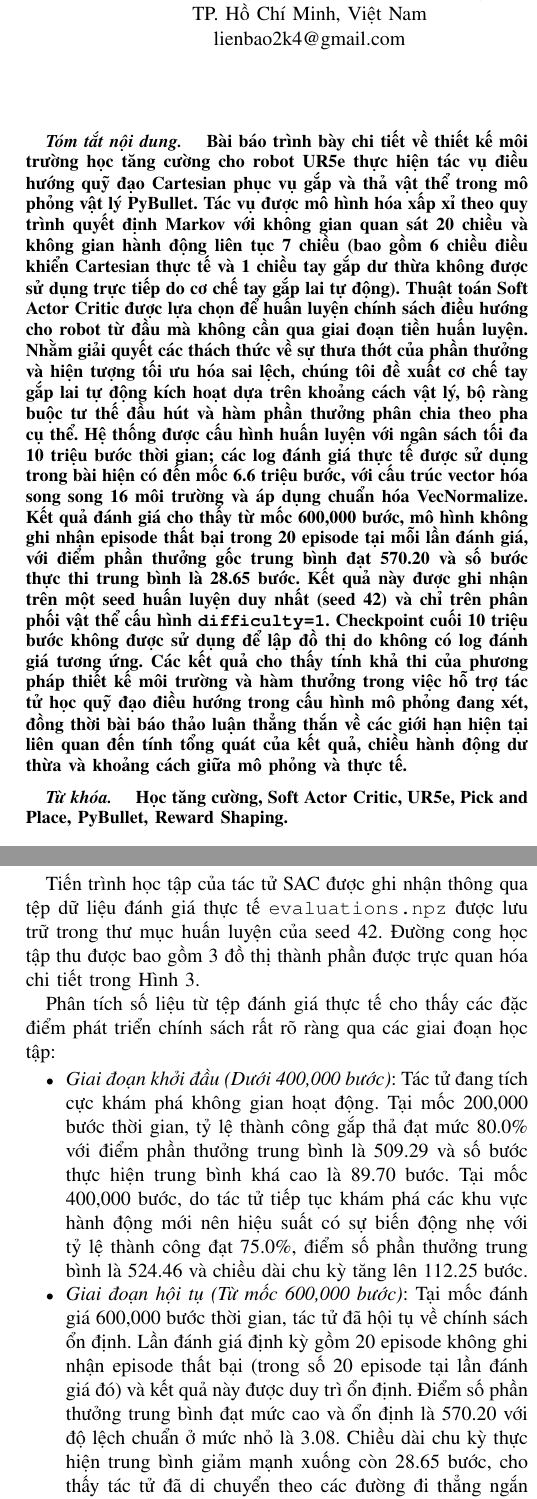
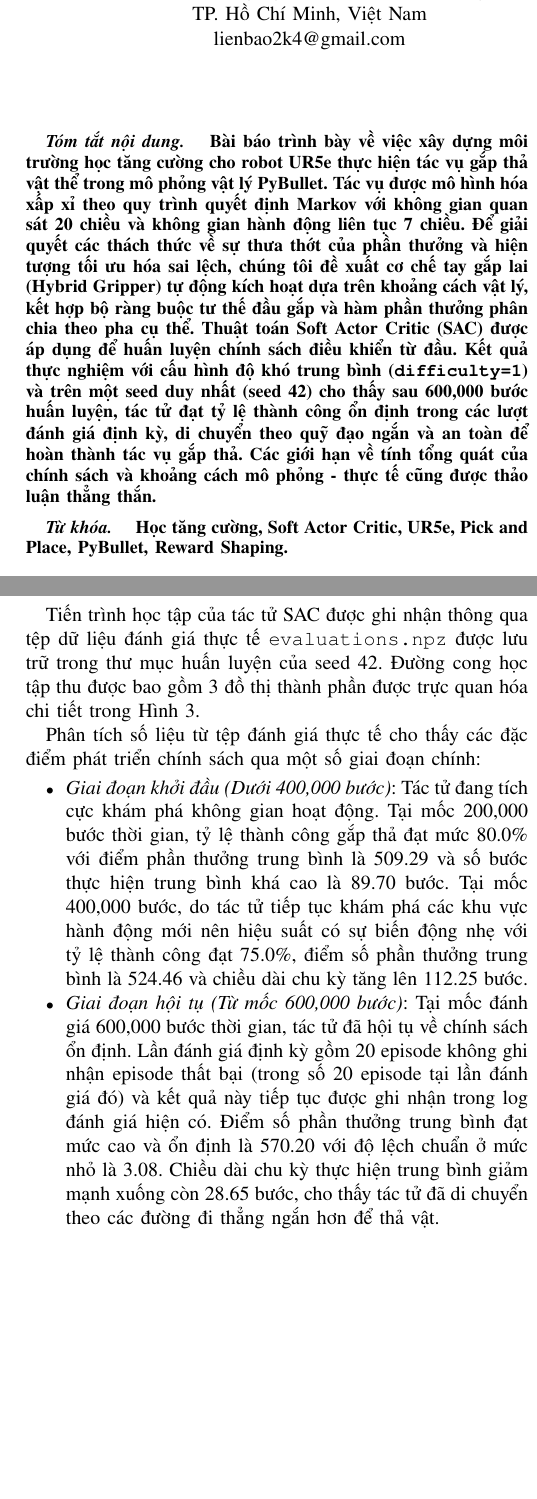
Before and after one commit to Elsa9999/Robot_cuoiky, a LaTeX paper (docs/paper/main.tex): two parts of the columns of pages 1 and 7 of 9, joined at a grey line, cut so that both start at the same text, the shorter picture padded with empty space. Compiled offline with pdfLaTeX.

Commit message:
docs(paper): refine abstract, update title and polish academic tone in main.tex

```diff
--- a/docs/paper/main.tex
+++ b/docs/paper/main.tex
@@ -28,7 +28,7 @@
 
 \begin{document}
 
-\title{Thiết kế môi trường học tăng cường SAC cho robot UR5e điều hướng quỹ đạo Cartesian trong tác vụ gắp-thả mô phỏng PyBullet}
+\title{Tìm hiểu và xây dựng môi trường học tăng cường SAC cho robot UR5e thực hiện tác vụ gắp thả trong PyBullet}
 
 \author{
 \IEEEauthorblockN{1\textsuperscript{st} Liên Gia Bảo}
@@ -47,7 +47,7 @@ n22dcdk008@student.ptithcm.edu.vn}
 \maketitle
 
 \begin{abstract}
-Bài báo trình bày chi tiết về thiết kế môi trường học tăng cường cho robot UR5e thực hiện tác vụ điều hướng quỹ đạo Cartesian phục vụ gắp và thả vật thể trong mô phỏng vật lý PyBullet. Tác vụ được mô hình hóa xấp xỉ theo quy trình quyết định Markov với không gian quan sát 20 chiều và không gian hành động liên tục 7 chiều (bao gồm 6 chiều điều khiển Cartesian thực tế và 1 chiều tay gắp dư thừa không được sử dụng trực tiếp do cơ chế tay gắp lai tự động). Thuật toán Soft Actor Critic được lựa chọn để huấn luyện chính sách điều hướng cho robot từ đầu mà không cần qua giai đoạn tiền huấn luyện. Nhằm giải quyết các thách thức về sự thưa thớt của phần thưởng và hiện tượng tối ưu hóa sai lệch, chúng tôi đề xuất cơ chế tay gắp lai tự động kích hoạt dựa trên khoảng cách vật lý, bộ ràng buộc tư thế đầu hút và hàm phần thưởng phân chia theo pha cụ thể. Hệ thống được cấu hình huấn luyện với ngân sách tối đa 10 triệu bước thời gian; các log đánh giá thực tế được sử dụng trong bài hiện có đến mốc 6.6 triệu bước, với cấu trúc vector hóa song song 16 môi trường và áp dụng chuẩn hóa VecNormalize. Kết quả đánh giá cho thấy từ mốc 600,000 bước, mô hình không ghi nhận episode thất bại trong 20 episode tại mỗi lần đánh giá, với điểm phần thưởng gốc trung bình đạt 570.20 và số bước thực thi trung bình là 28.65 bước. Kết quả này được ghi nhận trên một seed huấn luyện duy nhất (seed 42) và chỉ trên phân phối vật thể cấu hình \texttt{difficulty=1}. Checkpoint cuối 10 triệu bước không được sử dụng để lập đồ thị do không có log đánh giá tương ứng. Các kết quả cho thấy tính khả thi của phương pháp thiết kế môi trường và hàm thưởng trong việc hỗ trợ tác tử học quỹ đạo điều hướng trong cấu hình mô phỏng đang xét, đồng thời bài báo thảo luận thẳng thắn về các giới hạn hiện tại liên quan đến tính tổng quát của kết quả, chiều hành động dư thừa và khoảng cách giữa mô phỏng và thực tế.
+Bài báo trình bày về việc xây dựng môi trường học tăng cường cho robot UR5e thực hiện tác vụ gắp thả vật thể trong mô phỏng vật lý PyBullet. Tác vụ được mô hình hóa xấp xỉ theo quy trình quyết định Markov với không gian quan sát 20 chiều và không gian hành động liên tục 7 chiều. Để giải quyết các thách thức về sự thưa thớt của phần thưởng và hiện tượng tối ưu hóa sai lệch, chúng tôi đề xuất cơ chế tay gắp lai (Hybrid Gripper) tự động kích hoạt dựa trên khoảng cách vật lý, kết hợp bộ ràng buộc tư thế đầu gắp và hàm phần thưởng phân chia theo pha cụ thể. Thuật toán Soft Actor Critic (SAC) được áp dụng để huấn luyện chính sách điều khiển từ đầu. Kết quả thực nghiệm với cấu hình độ khó trung bình (\texttt{difficulty=1}) và trên một seed duy nhất (seed 42) cho thấy sau 600,000 bước huấn luyện, tác tử đạt tỷ lệ thành công ổn định trong các lượt đánh giá định kỳ, di chuyển theo quỹ đạo ngắn và an toàn để hoàn thành tác vụ gắp thả. Các giới hạn về tính tổng quát của chính sách và khoảng cách mô phỏng - thực tế cũng được thảo luận thẳng thắn.
 \end{abstract}
 
 \begin{IEEEkeywords}
@@ -357,10 +357,10 @@ Tiến trình học tập của tác tử SAC được ghi nhận thông qua t
 \label{fig:eval_curves}
 \end{figure*}
 
-Phân tích số liệu từ tệp đánh giá thực tế cho thấy các đặc điểm phát triển chính sách rất rõ ràng qua các giai đoạn học tập:
+Phân tích số liệu từ tệp đánh giá thực tế cho thấy các đặc điểm phát triển chính sách qua một số giai đoạn chính:
 \begin{itemize}
     \item \textit{Giai đoạn khởi đầu (Dưới 400,000 bước)}: Tác tử đang tích cực khám phá không gian hoạt động. Tại mốc 200,000 bước thời gian, tỷ lệ thành công gắp thả đạt mức 80.0\% với điểm phần thưởng trung bình là 509.29 và số bước thực hiện trung bình khá cao là 89.70 bước. Tại mốc 400,000 bước, do tác tử tiếp tục khám phá các khu vực hành động mới nên hiệu suất có sự biến động nhẹ với tỷ lệ thành công đạt 75.0\%, điểm số phần thưởng trung bình là 524.46 và chiều dài chu kỳ tăng lên 112.25 bước.
-    \item \textit{Giai đoạn hội tụ (Từ mốc 600,000 bước)}: Tại mốc đánh giá 600,000 bước thời gian, tác tử đã hội tụ về chính sách ổn định. Lần đánh giá định kỳ gồm 20 episode không ghi nhận episode thất bại (trong số 20 episode tại lần đánh giá đó) và kết quả này được duy trì ổn định. Điểm số phần thưởng trung bình đạt mức cao và ổn định là 570.20 với độ lệch chuẩn ở mức nhỏ là 3.08. Chiều dài chu kỳ thực hiện trung bình giảm mạnh xuống còn 28.65 bước, cho thấy tác tử đã di chuyển theo các đường đi thẳng ngắn hơn để thả vật.
+    \item \textit{Giai đoạn hội tụ (Từ mốc 600,000 bước)}: Tại mốc đánh giá 600,000 bước thời gian, tác tử đã hội tụ về chính sách ổn định. Lần đánh giá định kỳ gồm 20 episode không ghi nhận episode thất bại (trong số 20 episode tại lần đánh giá đó) và kết quả này tiếp tục được ghi nhận trong log đánh giá hiện có. Điểm số phần thưởng trung bình đạt mức cao và ổn định là 570.20 với độ lệch chuẩn ở mức nhỏ là 3.08. Chiều dài chu kỳ thực hiện trung bình giảm mạnh xuống còn 28.65 bước, cho thấy tác tử đã di chuyển theo các đường đi thẳng ngắn hơn để thả vật.
     \item \textit{Giai đoạn ổn định lâu dài (Đến 6,600,000 bước)}: Khi tiếp tục huấn luyện kéo dài đến mốc 6,600,000 bước thời gian trong log đánh giá hiện có, chính sách tiếp tục không ghi nhận episode thất bại trong 20 episode tại mỗi lần đánh giá. Chiều dài chu kỳ trung bình dao động quanh mức 24.90 bước, với điểm phần thưởng ổn định ở mức 568.45 và độ lệch chuẩn ở mức 1.63. Điều này cho thấy thuật toán SAC kết hợp với chuẩn hóa VecNormalize có khả năng duy trì độ ổn định chính sách cao, không ghi nhận hiện tượng suy thoái chính sách khi huấn luyện lâu dài.
 \end{itemize}
 
```
Also changed, not shown: docs/paper/main.tex (6 more changed lines), 1 other file.
